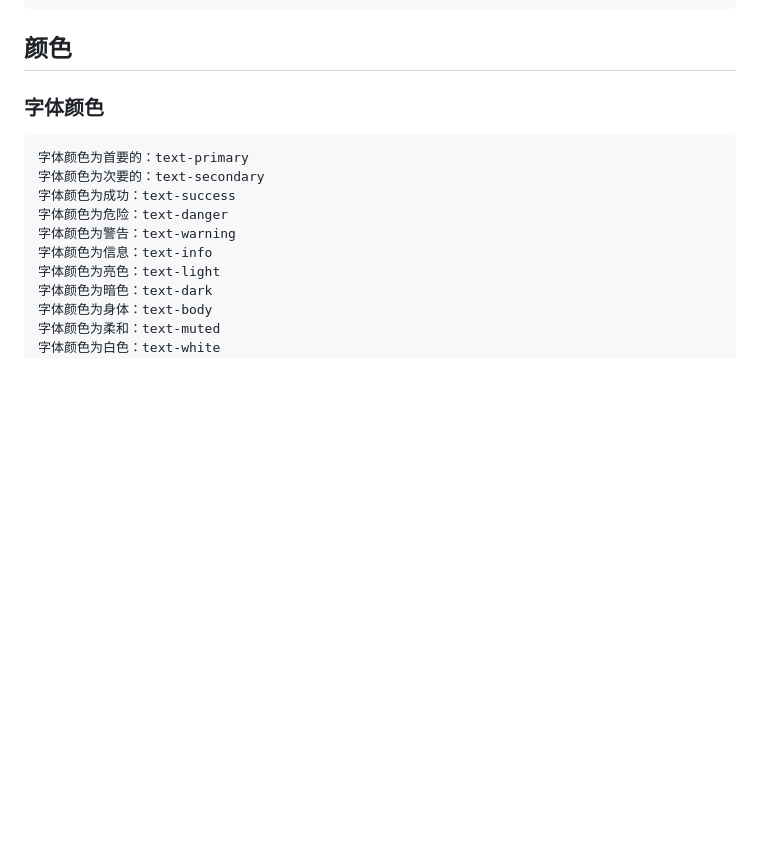
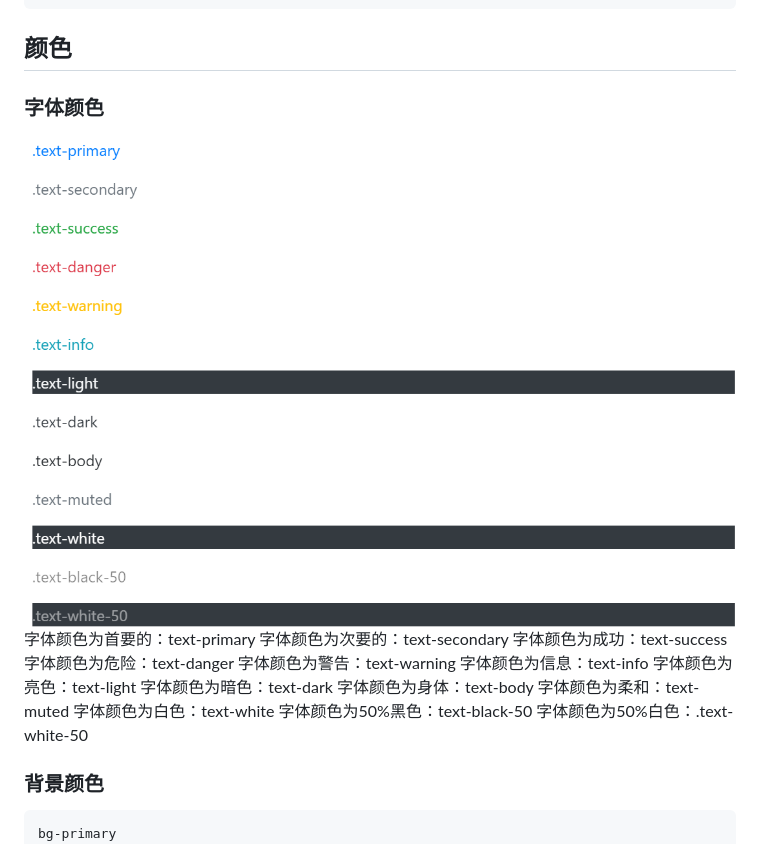
Before and after one commit to DuLuyao7788/duluyao, a Markdown page: 杜露瑶.md, the part around the change. GitHub-like rendering; pictures changed too: 3.png (added); blank space fills up the shorter version.

Commit message:
补充

````diff
--- a/杜露瑶.md
+++ b/杜露瑶.md
@@ -182,7 +182,9 @@
   </button>
  ```
 ## 颜色
+
 ### 字体颜色
+![图片](./3.png)
     字体颜色为首要的：text-primary
     字体颜色为次要的：text-secondary
     字体颜色为成功：text-success
````
